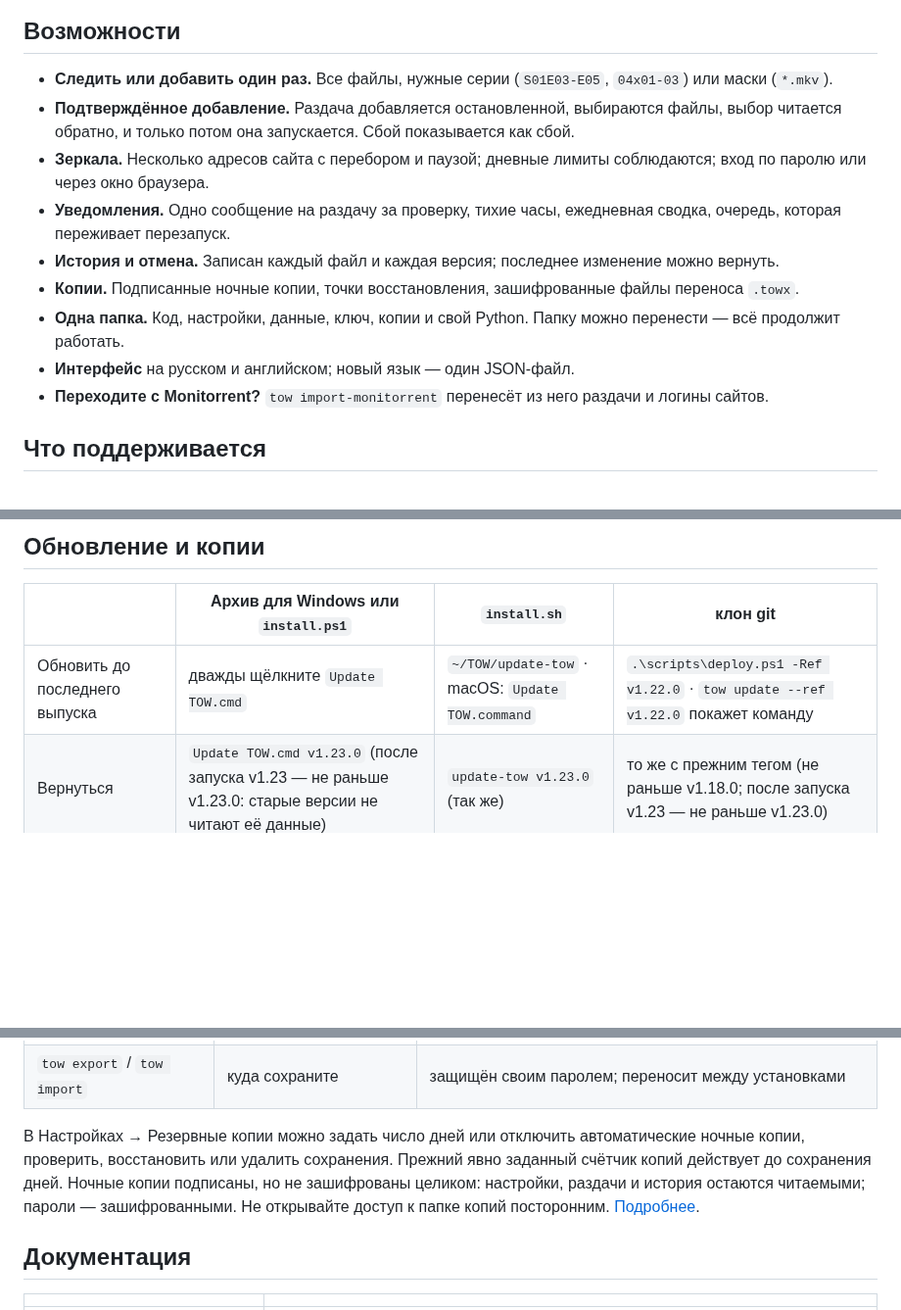
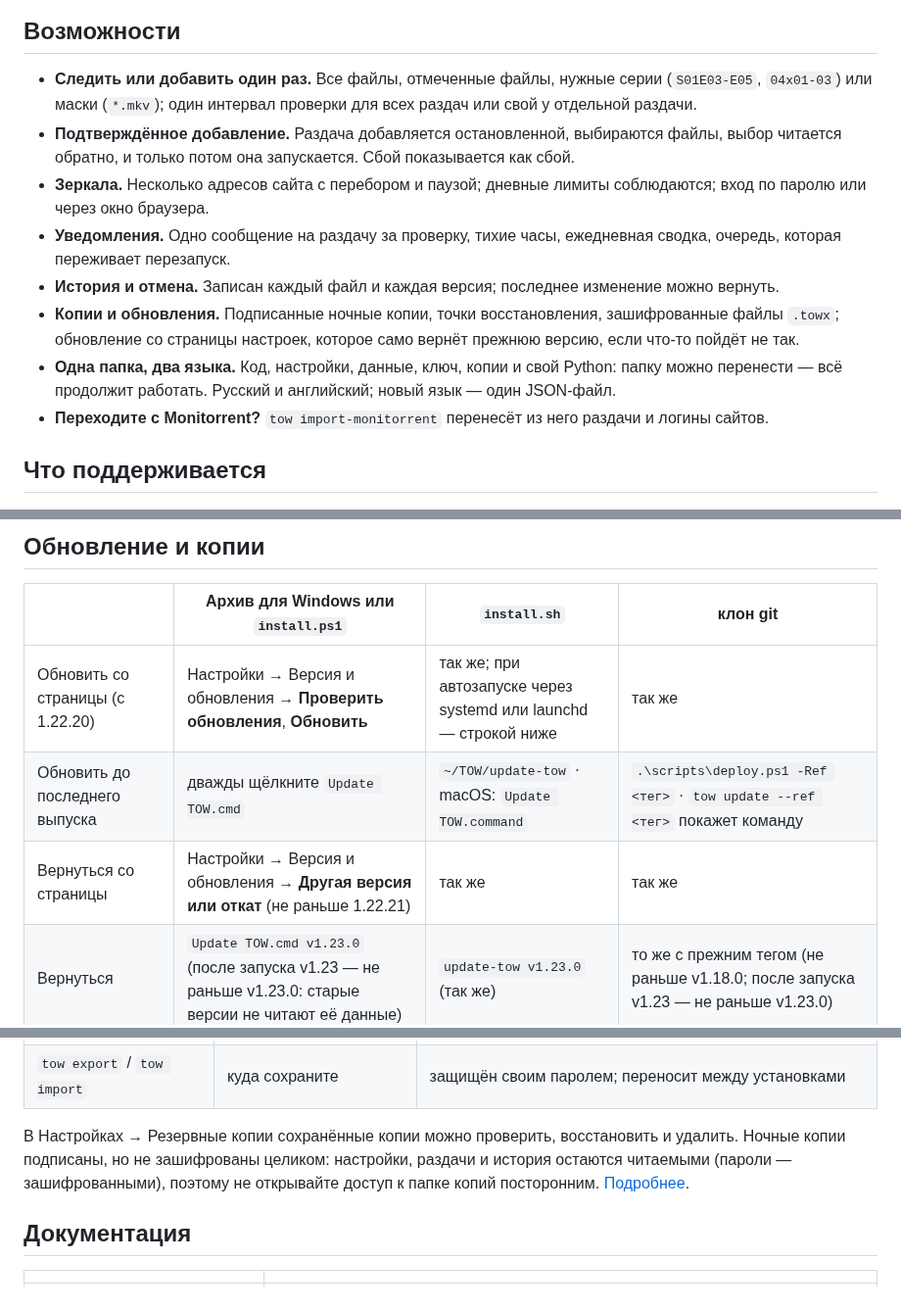
Before and after one commit to d0j/tow, a Markdown page: README.ru.md, 3 parts joined by grey strips. Shown at 98% size. Rendered like a GitHub page; blank space fills up the shorter version.

```diff
--- a/README.ru.md
+++ b/README.ru.md
@@ -25,7 +25,8 @@
 
 ## Возможности
 
-- **Следить или добавить один раз.** Все файлы, нужные серии (`S01E03-E05`, `04x01-03`) или маски (`*.mkv`).
+- **Следить или добавить один раз.** Все файлы, отмеченные файлы, нужные серии (`S01E03-E05`, `04x01-03`) или
+  маски (`*.mkv`); один интервал проверки для всех раздач или свой у отдельной раздачи.
 - **Подтверждённое добавление.** Раздача добавляется остановленной, выбираются файлы, выбор читается обратно, и только
   потом она запускается. Сбой показывается как сбой.
 - **Зеркала.** Несколько адресов сайта с перебором и паузой; дневные лимиты соблюдаются; вход по паролю или через
@@ -33,9 +34,10 @@
 - **Уведомления.** Одно сообщение на раздачу за проверку, тихие часы, ежедневная сводка, очередь, которая переживает
   перезапуск.
 - **История и отмена.** Записан каждый файл и каждая версия; последнее изменение можно вернуть.
-- **Копии.** Подписанные ночные копии, точки восстановления, зашифрованные файлы переноса `.towx`.
-- **Одна папка.** Код, настройки, данные, ключ, копии и свой Python. Папку можно перенести — всё продолжит работать.
-- **Интерфейс** на русском и английском; новый язык — один JSON-файл.
+- **Копии и обновления.** Подписанные ночные копии, точки восстановления, зашифрованные файлы `.towx`; обновление
+  со страницы настроек, которое само вернёт прежнюю версию, если что-то пойдёт не так.
+- **Одна папка, два языка.** Код, настройки, данные, ключ, копии и свой Python: папку можно перенести — всё
+  продолжит работать. Русский и английский; новый язык — один JSON-файл.
 - **Переходите с Monitorrent?** `tow import-monitorrent` перенесёт из него раздачи и логины сайтов.
 
 ## Что поддерживается
@@ -124,7 +126,9 @@ TOW слушает `127.0.0.1:8787`. На самом компьютере пар
 
 | | Архив для Windows или `install.ps1` | `install.sh` | клон git |
 |---|---|---|---|
-| Обновить до последнего выпуска | дважды щёлкните `Update TOW.cmd` | `~/TOW/update-tow` · macOS: `Update TOW.command` | `.\scripts\deploy.ps1 -Ref v1.22.0` · `tow update --ref v1.22.0` покажет команду |
+| Обновить со страницы (с 1.22.20) | Настройки → Версия и обновления → **Проверить обновления**, **Обновить** | так же; при автозапуске через systemd или launchd — строкой ниже | так же |
+| Обновить до последнего выпуска | дважды щёлкните `Update TOW.cmd` | `~/TOW/update-tow` · macOS: `Update TOW.command` | `.\scripts\deploy.ps1 -Ref <тег>` · `tow update --ref <тег>` покажет команду |
+| Вернуться со страницы | Настройки → Версия и обновления → **Другая версия или откат** (не раньше 1.22.21) | так же | так же |
 | Вернуться | `Update TOW.cmd v1.23.0` (после запуска v1.23 — не раньше v1.23.0: старые версии не читают её данные) | `update-tow v1.23.0` (так же) | то же с прежним тегом (не раньше v1.18.0; после запуска v1.23 — не раньше v1.23.0) |
 | После переноса папки | `Start TOW.cmd` всё подготовит заново; затем `tow autostart on`, если он нужен | файл запуска сделает то же; затем `tow autostart on` | `tow stop`, `tow setup`, `tow autostart on` |
 | Восстановить ночную копию | `tow restore-snapshot --path <копия> --apply` | так же | так же |
@@ -141,10 +145,9 @@ TOW слушает `127.0.0.1:8787`. На самом компьютере пар
 | Файл `.towx` | куда сохраните | Настройки → Резервные копии; для восстановления нужен тот же `master.key` |
 | `tow export` / `tow import` | куда сохраните | защищён своим паролем; переносит между установками |
 
-В Настройках → Резервные копии можно задать число дней или отключить автоматические ночные копии,
-проверить, восстановить или удалить сохранения. Прежний явно заданный счётчик копий действует до сохранения дней.
-Ночные копии подписаны, но не зашифрованы целиком: настройки, раздачи и история остаются читаемыми;
-пароли — зашифрованными. Не открывайте доступ к папке копий посторонним. [Подробнее](docs/ru/guide.md#резервные-копии).
+В Настройках → Резервные копии сохранённые копии можно проверить, восстановить и удалить. Ночные копии подписаны,
+но не зашифрованы целиком: настройки, раздачи и история остаются читаемыми (пароли — зашифрованными), поэтому не
+открывайте доступ к папке копий посторонним. [Подробнее](docs/ru/guide.md#резервные-копии).
 
 ## Документация
 
```
Also changed, not shown: other parts of README.ru.md (+1 -1 lines), README.md (+12 -9 lines).
